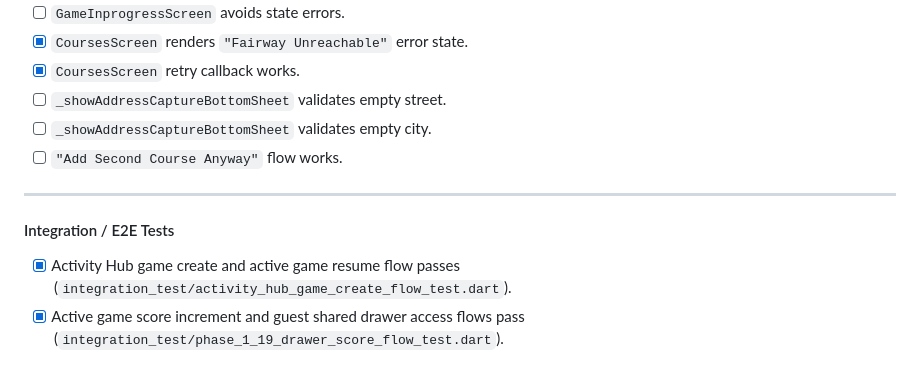
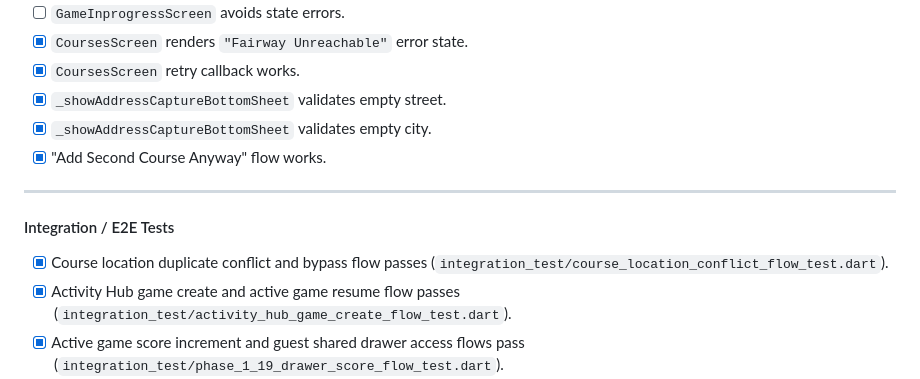
Before and after one commit to MrTaz/mini_golf_tracker, a Markdown page: docs/master-todo-list.md, the part around one of its changes. Drawn GitHub-style.

Commit message:
chore(todo): master todo list updated

```diff
--- a/docs/master-todo-list.md
+++ b/docs/master-todo-list.md
@@ -1071,14 +1071,15 @@ adoptLocalGames(Player loggedInUser, List<String> gameIdsToAdopt)
 * [ ] `GameInprogressScreen` avoids state errors.
 * [x] `CoursesScreen` renders `"Fairway Unreachable"` error state.
 * [x] `CoursesScreen` retry callback works.
-* [ ] `_showAddressCaptureBottomSheet` validates empty street.
-* [ ] `_showAddressCaptureBottomSheet` validates empty city.
-* [ ] `"Add Second Course Anyway"` flow works.
+* [x] `_showAddressCaptureBottomSheet` validates empty street.
+* [x] `_showAddressCaptureBottomSheet` validates empty city.
+* [x] "Add Second Course Anyway" flow works.
 
 ---
 
 #### Integration / E2E Tests
 
+* [x] Course location duplicate conflict and bypass flow passes (`integration_test/course_location_conflict_flow_test.dart`).
 * [x] Activity Hub game create and active game resume flow passes (`integration_test/activity_hub_game_create_flow_test.dart`).
 * [x] Active game score increment and guest shared drawer access flows pass (`integration_test/phase_1_19_drawer_score_flow_test.dart`).
 * [x] Offline course selection fallback flow passes (`integration_test/course_selection_fallback_test.dart`).
```
Also changed, not shown: other parts of docs/master-todo-list.md (+31 -31 lines).
